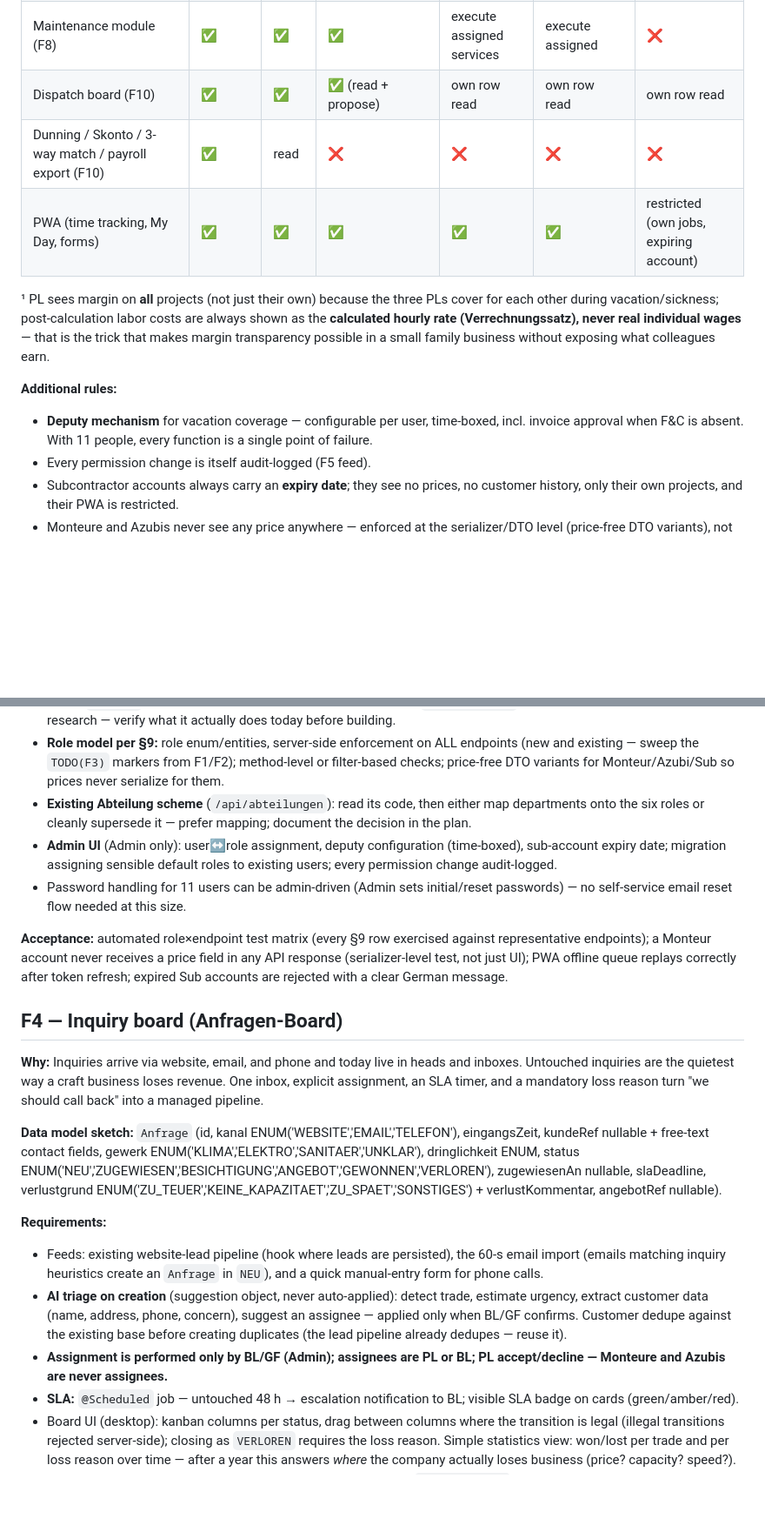
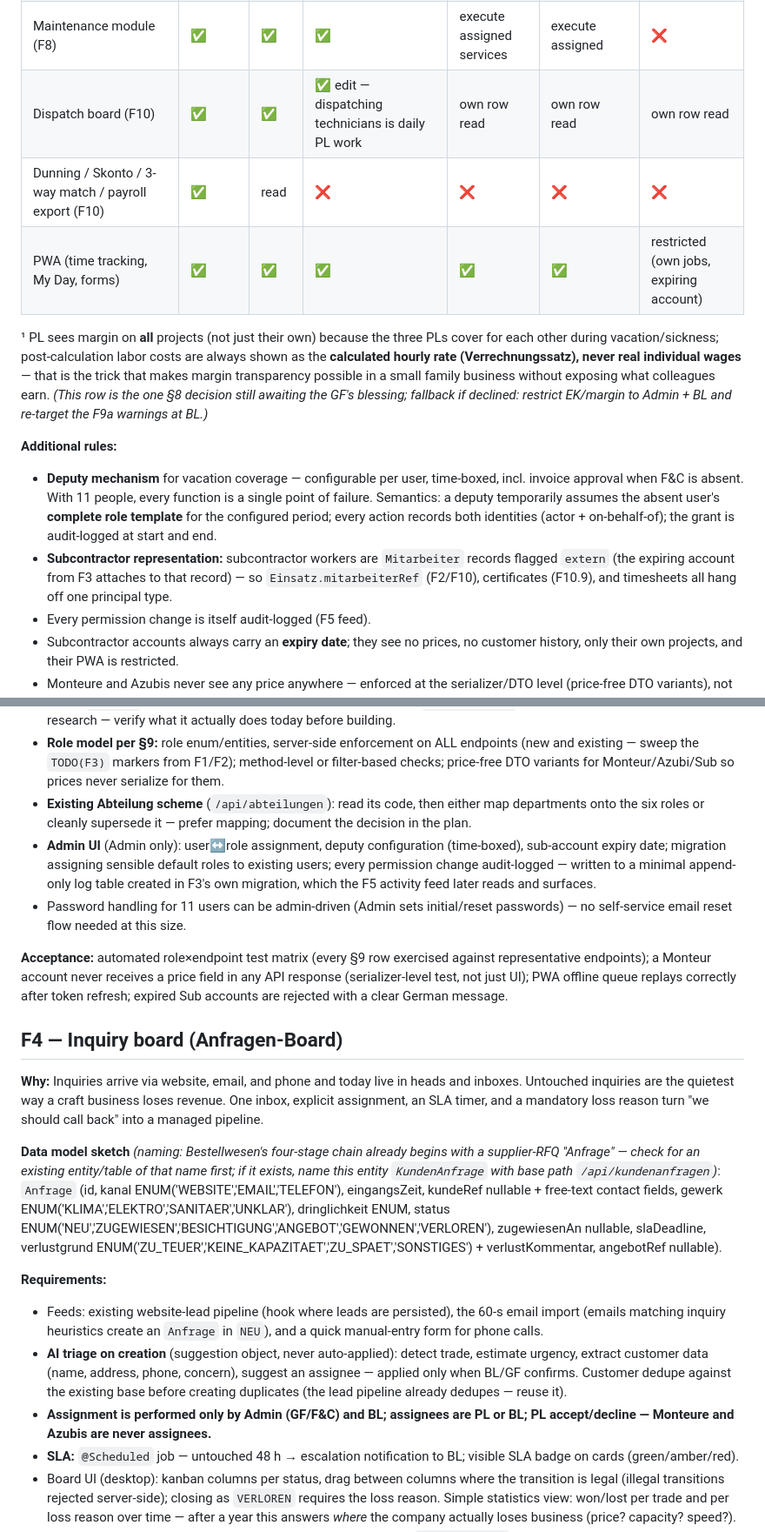
Before and after one commit to Jeff069/my-first-pr, a Markdown page: ED-Elektro/Master-Prompt.md, 2 parts joined by grey strips. Shown at 87% size. Rendered like a GitHub page; blank space fills up the shorter version.

```diff
--- a/ED-Elektro/Master-Prompt.md
+++ b/ED-Elektro/Master-Prompt.md
@@ -176,14 +176,15 @@ Six fixed role templates — **role templates, not per-user custom ACLs**; with
 | Customer contact history | ✅ | ✅ | ✅ | job-relevant only | job-relevant only | ❌ |
 | Berichtsheft (F1) | ✅ | sign-off | ❌ | ❌ | own (create/edit) | ❌ |
 | Maintenance module (F8) | ✅ | ✅ | ✅ | execute assigned services | execute assigned | ❌ |
-| Dispatch board (F10) | ✅ | ✅ | ✅ (read + propose) | own row read | own row read | own row read |
+| Dispatch board (F10) | ✅ | ✅ | ✅ edit — dispatching technicians is daily PL work | own row read | own row read | own row read |
 | Dunning / Skonto / 3-way match / payroll export (F10) | ✅ | read | ❌ | ❌ | ❌ | ❌ |
 | PWA (time tracking, My Day, forms) | ✅ | ✅ | ✅ | ✅ | ✅ | restricted (own jobs, expiring account) |
 
-¹ PL sees margin on **all** projects (not just their own) because the three PLs cover for each other during vacation/sickness; post-calculation labor costs are always shown as the **calculated hourly rate (Verrechnungssatz), never real individual wages** — that is the trick that makes margin transparency possible in a small family business without exposing what colleagues earn.
+¹ PL sees margin on **all** projects (not just their own) because the three PLs cover for each other during vacation/sickness; post-calculation labor costs are always shown as the **calculated hourly rate (Verrechnungssatz), never real individual wages** — that is the trick that makes margin transparency possible in a small family business without exposing what colleagues earn. *(This row is the one §8 decision still awaiting the GF's blessing; fallback if declined: restrict EK/margin to Admin + BL and re-target the F9a warnings at BL.)*
 
 **Additional rules:**
-- **Deputy mechanism** for vacation coverage — configurable per user, time-boxed, incl. invoice approval when F&C is absent. With 11 people, every function is a single point of failure.
+- **Deputy mechanism** for vacation coverage — configurable per user, time-boxed, incl. invoice approval when F&C is absent. With 11 people, every function is a single point of failure. Semantics: a deputy temporarily assumes the absent user's **complete role template** for the configured period; every action records both identities (actor + on-behalf-of); the grant is audit-logged at start and end.
+- **Subcontractor representation:** subcontractor workers are `Mitarbeiter` records flagged `extern` (the expiring account from F3 attaches to that record) — so `Einsatz.mitarbeiterRef` (F2/F10), certificates (F10.9), and timesheets all hang off one principal type.
 - Every permission change is itself audit-logged (F5 feed).
 - Subcontractor accounts always carry an **expiry date**; they see no prices, no customer history, only their own projects, and their PWA is restricted.
 - Monteure and Azubis never see any price anywhere — enforced at the serializer/DTO level (price-free DTO variants), not by hiding UI columns.
@@ -245,7 +246,7 @@ Deliberate ordering decision: two low-risk warm-up features (F1, F2) come before
 - Check `pom.xml` for Spring Security first; introduce it if absent. A `LoginPage.tsx` exists in the desktop frontend per research — verify what it actually does today before building.
 - **Role model per §9:** role enum/entities, server-side enforcement on ALL endpoints (new and existing — sweep the `TODO(F3)` markers from F1/F2); method-level or filter-based checks; price-free DTO variants for Monteur/Azubi/Sub so prices never serialize for them.
 - **Existing Abteilung scheme** (`/api/abteilungen`): read its code, then either map departments onto the six roles or cleanly supersede it — prefer mapping; document the decision in the plan.
-- **Admin UI** (Admin only): user↔role assignment, deputy configuration (time-boxed), sub-account expiry date; migration assigning sensible default roles to existing users; every permission change audit-logged.
+- **Admin UI** (Admin only): user↔role assignment, deputy configuration (time-boxed), sub-account expiry date; migration assigning sensible default roles to existing users; every permission change audit-logged — written to a minimal append-only log table created in F3's own migration, which the F5 activity feed later reads and surfaces.
 - Password handling for 11 users can be admin-driven (Admin sets initial/reset passwords) — no self-service email reset flow needed at this size.
 
 **Acceptance:** automated role×endpoint test matrix (every §9 row exercised against representative endpoints); a Monteur account never receives a price field in any API response (serializer-level test, not just UI); PWA offline queue replays correctly after token refresh; expired Sub accounts are rejected with a clear German message.
@@ -254,12 +255,12 @@ Deliberate ordering decision: two low-risk warm-up features (F1, F2) come before
 
 **Why:** Inquiries arrive via website, email, and phone and today live in heads and inboxes. Untouched inquiries are the quietest way a craft business loses revenue. One inbox, explicit assignment, an SLA timer, and a mandatory loss reason turn "we should call back" into a managed pipeline.
 
-**Data model sketch:** `Anfrage` (id, kanal ENUM('WEBSITE','EMAIL','TELEFON'), eingangsZeit, kundeRef nullable + free-text contact fields, gewerk ENUM('KLIMA','ELEKTRO','SANITAER','UNKLAR'), dringlichkeit ENUM, status ENUM('NEU','ZUGEWIESEN','BESICHTIGUNG','ANGEBOT','GEWONNEN','VERLOREN'), zugewiesenAn nullable, slaDeadline, verlustgrund ENUM('ZU_TEUER','KEINE_KAPAZITAET','ZU_SPAET','SONSTIGES') + verlustKommentar, angebotRef nullable).
+**Data model sketch** *(naming: Bestellwesen's four-stage chain already begins with a supplier-RFQ "Anfrage" — check for an existing entity/table of that name first; if it exists, name this entity `KundenAnfrage` with base path `/api/kundenanfragen`)*: `Anfrage` (id, kanal ENUM('WEBSITE','EMAIL','TELEFON'), eingangsZeit, kundeRef nullable + free-text contact fields, gewerk ENUM('KLIMA','ELEKTRO','SANITAER','UNKLAR'), dringlichkeit ENUM, status ENUM('NEU','ZUGEWIESEN','BESICHTIGUNG','ANGEBOT','GEWONNEN','VERLOREN'), zugewiesenAn nullable, slaDeadline, verlustgrund ENUM('ZU_TEUER','KEINE_KAPAZITAET','ZU_SPAET','SONSTIGES') + verlustKommentar, angebotRef nullable).
 
 **Requirements:**
 - Feeds: existing website-lead pipeline (hook where leads are persisted), the 60-s email import (emails matching inquiry heuristics create an `Anfrage` in `NEU`), and a quick manual-entry form for phone calls.
 - **AI triage on creation** (suggestion object, never auto-applied): detect trade, estimate urgency, extract customer data (name, address, phone, concern), suggest an assignee — applied only when BL/GF confirms. Customer dedupe against the existing base before creating duplicates (the lead pipeline already dedupes — reuse it).
-- **Assignment is performed only by BL/GF (Admin); assignees are PL or BL; PL accept/decline — Monteure and Azubis are never assignees.**
+- **Assignment is performed only by Admin (GF/F&C) and BL; assignees are PL or BL; PL accept/decline — Monteure and Azubis are never assignees.**
 - **SLA:** `@Scheduled` job — untouched 48 h → escalation notification to BL; visible SLA badge on cards (green/amber/red).
 - Board UI (desktop): kanban columns per status, drag between columns where the transition is legal (illegal transitions rejected server-side); closing as `VERLOREN` requires the loss reason. Simple statistics view: won/lost per trade and per loss reason over time — after a year this answers *where* the company actually loses business (price? capacity? speed?).
 - Wire the "won" transition to the existing offer lifecycle (Angebot `abgeschlossen` → Projekt creation): winning an Anfrage links it to its Angebot/Projekt chain.
```
Also changed, not shown: other parts of ED-Elektro/Master-Prompt.md (+16 -16 lines).
